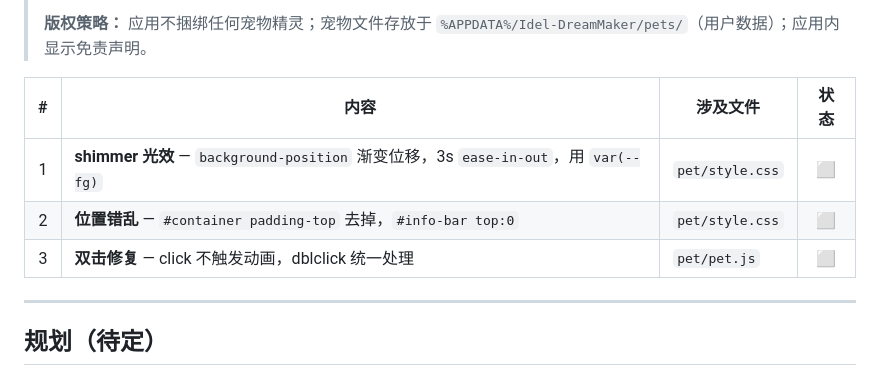
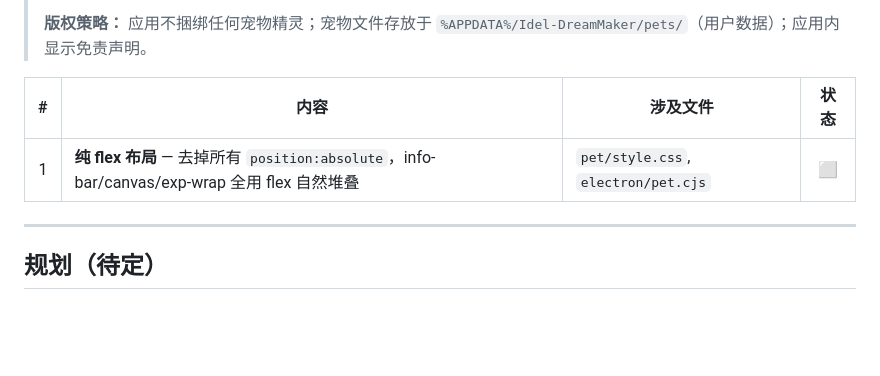
Before and after one commit to sandsand244263/idel-dream-maker, a Markdown page: TASKS.md, the part around the change. Drawn GitHub-style; blank space fills up the shorter version.

Commit message:
v2.0: 文档对齐——纯 flex 布局

```diff
--- a/TASKS.md
+++ b/TASKS.md
@@ -432,9 +432,7 @@ npx electron-builder   # 打包验证
 
 | # | 内容 | 涉及文件 | 状态 |
 |--:|------|---------|:----:|
-| 1 | **shimmer 光效** — `background-position` 渐变位移，3s `ease-in-out`，用 `var(--fg)` | `pet/style.css` | ⬜ |
-| 2 | **位置错乱** — `#container padding-top` 去掉，`#info-bar top:0` | `pet/style.css` | ⬜ |
-| 3 | **双击修复** — click 不触发动画，dblclick 统一处理 | `pet/pet.js` | ⬜ |
+| 1 | **纯 flex 布局** — 去掉所有 `position:absolute`，info-bar/canvas/exp-wrap 全用 flex 自然堆叠 | `pet/style.css`, `electron/pet.cjs` | ⬜ |
 
 ---
 
```
